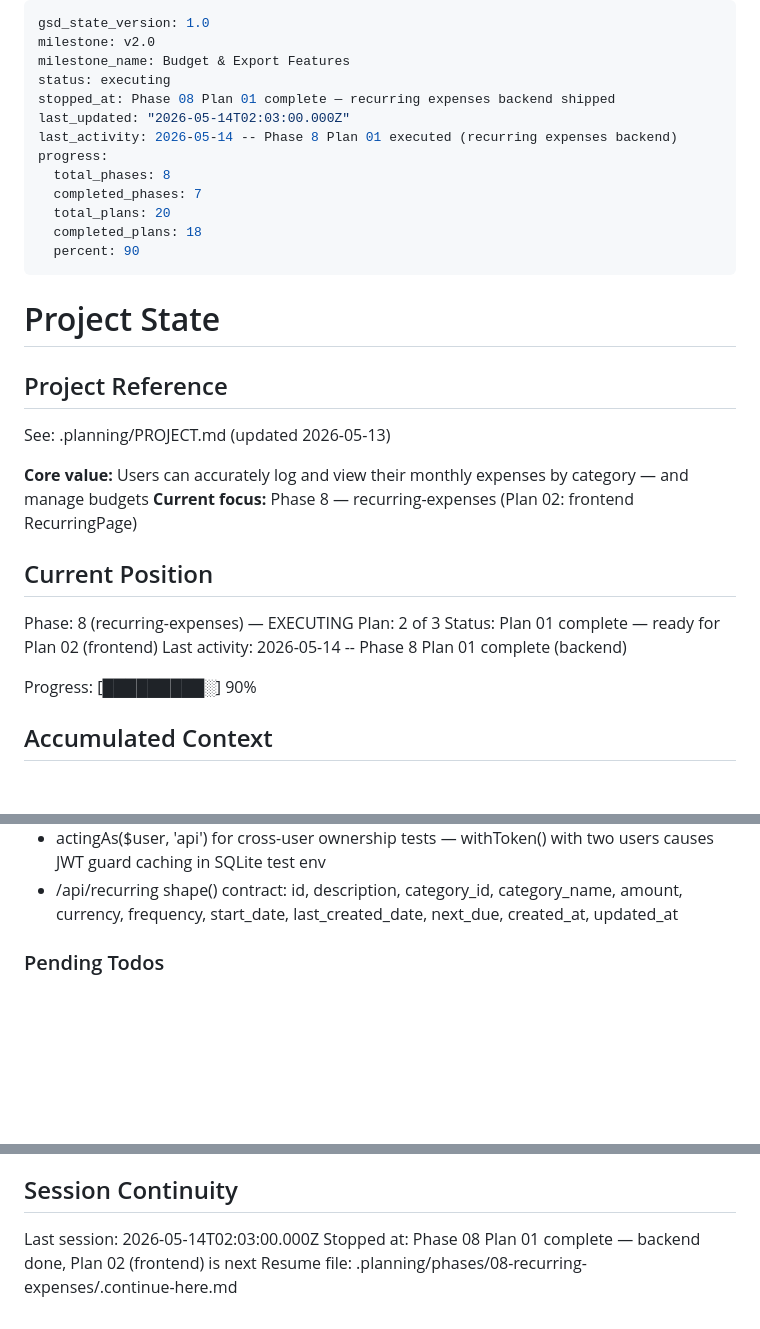
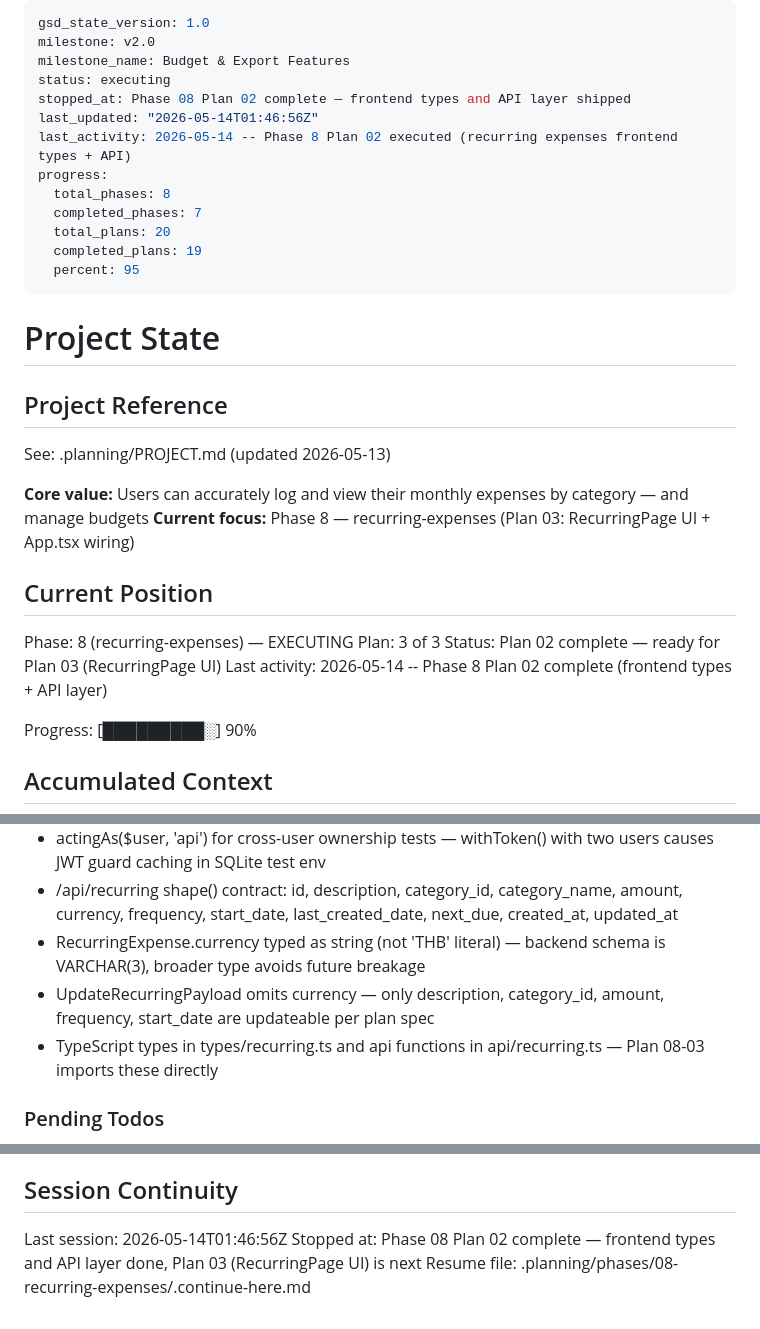
Before and after one commit to projectwebpp/group5_fivestar, a Markdown page: .planning/STATE.md, 3 parts joined by grey strips. Drawn GitHub-style; blank space fills up the shorter version.

Commit message:
docs(08-02): complete frontend types and API layer plan
- 08-02-SUMMARY.md with task commits, decisions, self-check
- STATE.md: advance to Plan 3 of 3, update decisions and session
- ROADMAP.md: mark 08-02 complete, update phase progress to 2/3

```diff
--- a/.planning/STATE.md
+++ b/.planning/STATE.md
@@ -3,15 +3,15 @@ gsd_state_version: 1.0
 milestone: v2.0
 milestone_name: Budget & Export Features
 status: executing
-stopped_at: Phase 08 Plan 01 complete — recurring expenses backend shipped
-last_updated: "2026-05-14T02:03:00.000Z"
-last_activity: 2026-05-14 -- Phase 8 Plan 01 executed (recurring expenses backend)
+stopped_at: Phase 08 Plan 02 complete — frontend types and API layer shipped
+last_updated: "2026-05-14T01:46:56Z"
+last_activity: 2026-05-14 -- Phase 8 Plan 02 executed (recurring expenses frontend types + API)
 progress:
   total_phases: 8
   completed_phases: 7
   total_plans: 20
-  completed_plans: 18
-  percent: 90
+  completed_plans: 19
+  percent: 95
 ---
 
 # Project State
@@ -21,14 +21,14 @@ progress:
 See: .planning/PROJECT.md (updated 2026-05-13)
 
 **Core value:** Users can accurately log and view their monthly expenses by category — and manage budgets
-**Current focus:** Phase 8 — recurring-expenses (Plan 02: frontend RecurringPage)
+**Current focus:** Phase 8 — recurring-expenses (Plan 03: RecurringPage UI + App.tsx wiring)
 
 ## Current Position
 
 Phase: 8 (recurring-expenses) — EXECUTING
-Plan: 2 of 3
-Status: Plan 01 complete — ready for Plan 02 (frontend)
-Last activity: 2026-05-14 -- Phase 8 Plan 01 complete (backend)
+Plan: 3 of 3
+Status: Plan 02 complete — ready for Plan 03 (RecurringPage UI)
+Last activity: 2026-05-14 -- Phase 8 Plan 02 complete (frontend types + API layer)
 
 Progress: [█████████░] 90%
 
@@ -52,6 +52,9 @@ Progress: [█████████░] 90%
 - processRecurring() wrapped in try/catch in index() — broken template never causes 500 on GET /expenses (T-08-07)
 - actingAs($user, 'api') for cross-user ownership tests — withToken() with two users causes JWT guard caching in SQLite test env
 - /api/recurring shape() contract: id, description, category_id, category_name, amount, currency, frequency, start_date, last_created_date, next_due, created_at, updated_at
+- RecurringExpense.currency typed as string (not 'THB' literal) — backend schema is VARCHAR(3), broader type avoids future breakage
+- UpdateRecurringPayload omits currency — only description, category_id, amount, frequency, start_date are updateable per plan spec
+- TypeScript types in types/recurring.ts and api functions in api/recurring.ts — Plan 08-03 imports these directly
 
 ### Pending Todos
 
@@ -66,6 +69,6 @@ Progress: [█████████░] 90%
 
 ## Session Continuity
 
-Last session: 2026-05-14T02:03:00.000Z
-Stopped at: Phase 08 Plan 01 complete — backend done, Plan 02 (frontend) is next
+Last session: 2026-05-14T01:46:56Z
+Stopped at: Phase 08 Plan 02 complete — frontend types and API layer done, Plan 03 (RecurringPage UI) is next
 Resume file: .planning/phases/08-recurring-expenses/.continue-here.md
```
Also changed, not shown: .planning/ROADMAP.md (+2 -2 lines), 1 other file.
